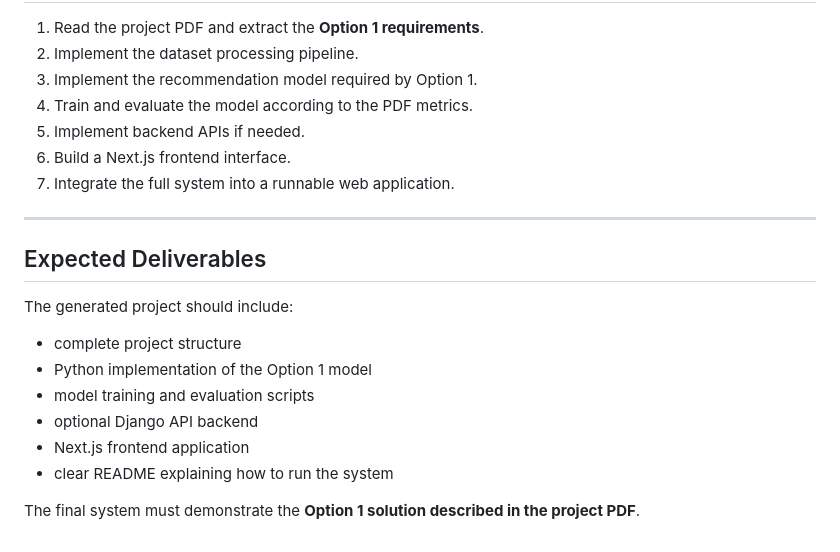
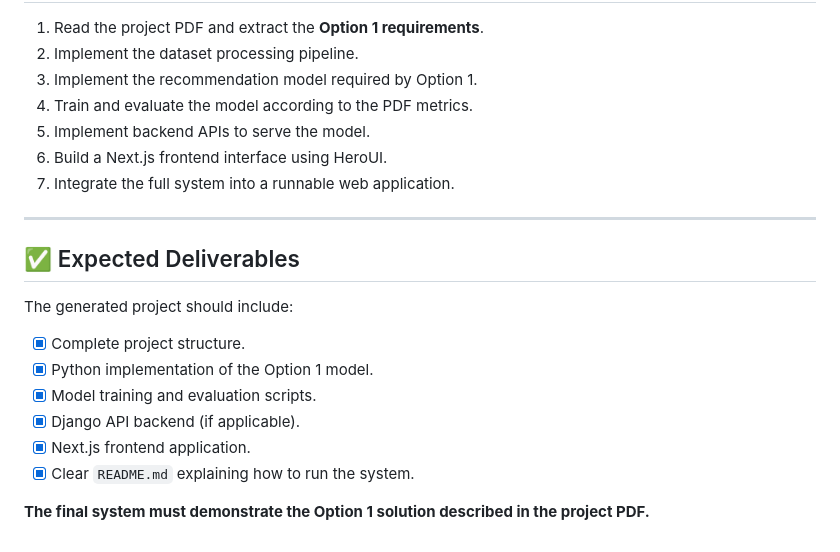
Before and after one commit to Magicherry/Movies-Recommendation, a Markdown page: ProjectGenerationTask.md, the part around one of its changes. GitHub-like rendering.

```diff
--- a/ProjectGenerationTask.md
+++ b/ProjectGenerationTask.md
@@ -152,21 +145,20 @@ requirements.txt
 2. Implement the dataset processing pipeline.
 3. Implement the recommendation model required by Option 1.
 4. Train and evaluate the model according to the PDF metrics.
-5. Implement backend APIs if needed.
-6. Build a Next.js frontend interface.
+5. Implement backend APIs to serve the model.
+6. Build a Next.js frontend interface using HeroUI.
 7. Integrate the full system into a runnable web application.
 
-------
+---
 
-## Expected Deliverables
+## ✅ Expected Deliverables
 
 The generated project should include:
+- [x] Complete project structure.
+- [x] Python implementation of the Option 1 model.
+- [x] Model training and evaluation scripts.
+- [x] Django API backend (if applicable).
+- [x] Next.js frontend application.
+- [x] Clear `README.md` explaining how to run the system.
 
-- complete project structure
-- Python implementation of the Option 1 model
-- model training and evaluation scripts
-- optional Django API backend
-- Next.js frontend application
-- clear README explaining how to run the system
-
-The final system must demonstrate the **Option 1 solution described in the project PDF**.
+**The final system must demonstrate the Option 1 solution described in the project PDF.**
```
Also changed, not shown: other parts of ProjectGenerationTask.md (+92 -99 lines).
